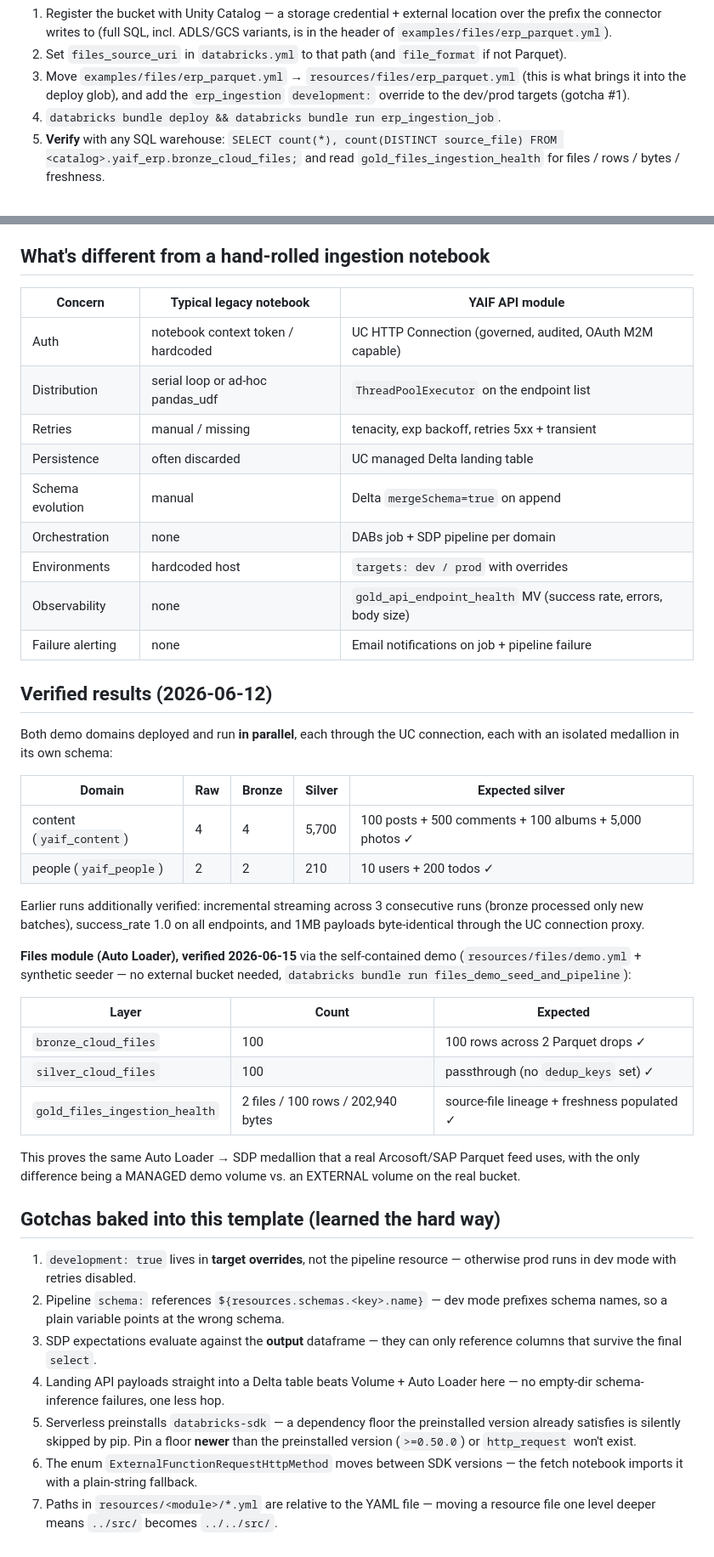
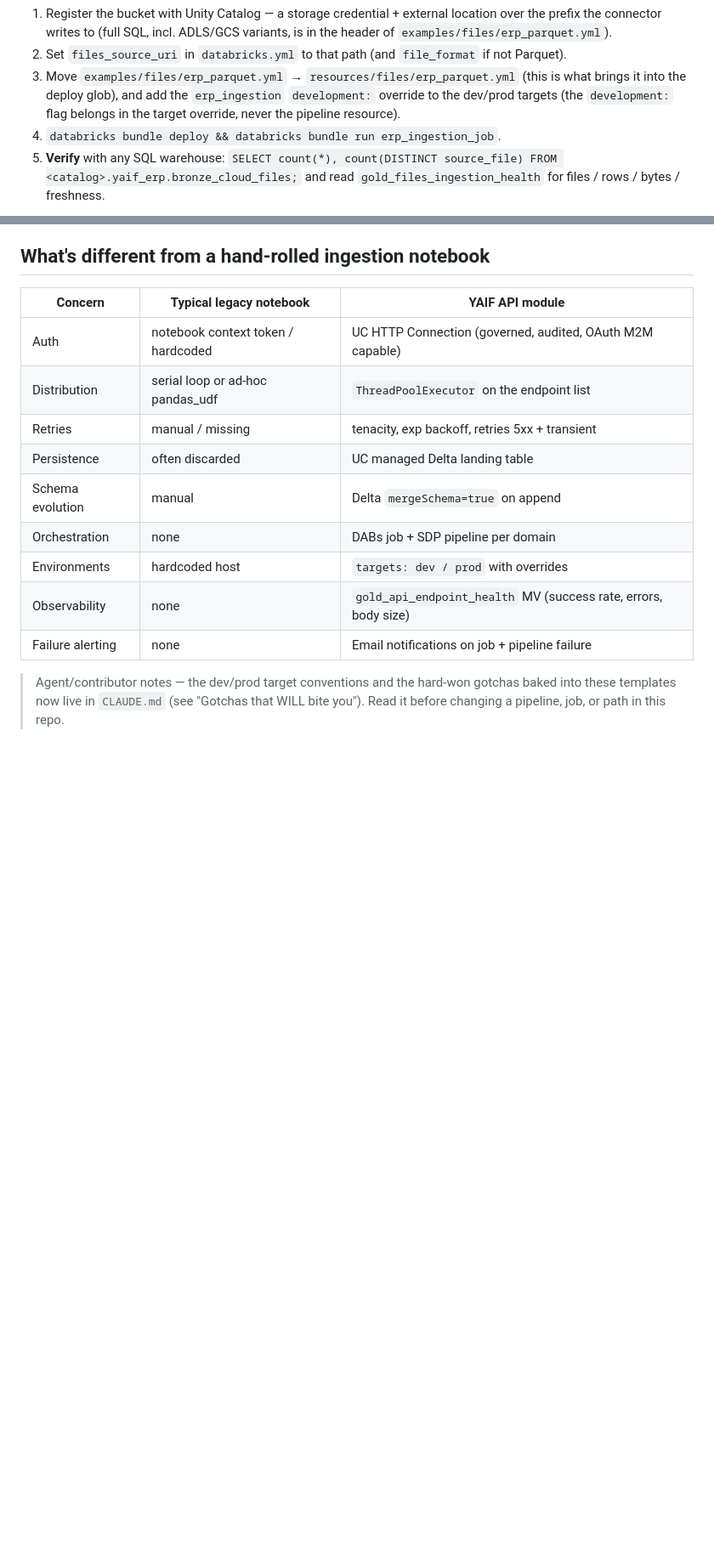
Before and after one commit to malcolndandaro/yaif, a Markdown page: README.md, 2 parts joined by grey strips. Shown at 85% size. GitHub-like rendering; blank space fills up the shorter version.

Commit message:
docs: refresh project CLAUDE.md (goal + repo conventions, canonical gotchas) and trim README (remove 'Gotchas' + 'Verified results' sections)
Co-authored-by: Isaac

```diff
--- a/README.md
+++ b/README.md
@@ -398,7 +398,8 @@ domain unit is `examples/files/erp_parquet.yml`. Data flow:
    not Parquet).
 3. Move `examples/files/erp_parquet.yml` → `resources/files/erp_parquet.yml`
    (this is what brings it into the deploy glob), and add the `erp_ingestion`
-   `development:` override to the dev/prod targets (gotcha #1).
+   `development:` override to the dev/prod targets (the `development:` flag belongs
+   in the target override, never the pipeline resource).
 4. `databricks bundle deploy && databricks bundle run erp_ingestion_job`.
 5. **Verify** with any SQL warehouse:
    `SELECT count(*), count(DISTINCT source_file) FROM <catalog>.yaif_erp.bronze_cloud_files;`
@@ -448,48 +449,6 @@ comparisons.
 | Observability | none | `gold_api_endpoint_health` MV (success rate, errors, body size) |
 | Failure alerting | none | Email notifications on job + pipeline failure |
 
-## Verified results (2026-06-12)
-
-Both demo domains deployed and run **in parallel**, each through the UC
-connection, each with an isolated medallion in its own schema:
-
-| Domain | Raw | Bronze | Silver | Expected silver |
-|---|---|---|---|---|
-| content (`yaif_content`) | 4 | 4 | 5,700 | 100 posts + 500 comments + 100 albums + 5,000 photos ✓ |
-| people (`yaif_people`) | 2 | 2 | 210 | 10 users + 200 todos ✓ |
-
-Earlier runs additionally verified: incremental streaming across 3 consecutive
-runs (bronze processed only new batches), success_rate 1.0 on all endpoints, and
-1MB payloads byte-identical through the UC connection proxy.
-
-**Files module (Auto Loader), verified 2026-06-15** via the self-contained demo
-(`resources/files/demo.yml` + synthetic seeder — no external bucket needed,
-`databricks bundle run files_demo_seed_and_pipeline`):
-
-| Layer | Count | Expected |
-|---|---|---|
-| `bronze_cloud_files` | 100 | 100 rows across 2 Parquet drops ✓ |
-| `silver_cloud_files` | 100 | passthrough (no `dedup_keys` set) ✓ |
-| `gold_files_ingestion_health` | 2 files / 100 rows / 202,940 bytes | source-file lineage + freshness populated ✓ |
-
-This proves the same Auto Loader → SDP medallion that a real Arcosoft/SAP Parquet
-feed uses, with the only difference being a MANAGED demo volume vs. an EXTERNAL
-volume on the real bucket.
-
-## Gotchas baked into this template (learned the hard way)
-
-1. `development: true` lives in **target overrides**, not the pipeline resource —
-   otherwise prod runs in dev mode with retries disabled.
-2. Pipeline `schema:` references `${resources.schemas.<key>.name}` — dev mode
-   prefixes schema names, so a plain variable points at the wrong schema.
-3. SDP expectations evaluate against the **output** dataframe — they can only
-   reference columns that survive the final `select`.
-4. Landing API payloads straight into a Delta table beats Volume + Auto Loader
-   here — no empty-dir schema-inference failures, one less hop.
-5. Serverless preinstalls `databricks-sdk` — a dependency floor the preinstalled
-   version already satisfies is silently skipped by pip. Pin a floor **newer**
-   than the preinstalled version (`>=0.50.0`) or `http_request` won't exist.
-6. The enum `ExternalFunctionRequestHttpMethod` moves between SDK versions — the
-   fetch notebook imports it with a plain-string fallback.
-7. Paths in `resources/<module>/*.yml` are relative to the YAML file — moving a
-   resource file one level deeper means `../src/` becomes `../../src/`.
+> Agent/contributor notes — the dev/prod target conventions and the hard-won
+> gotchas baked into these templates now live in `CLAUDE.md` (see "Gotchas that
+> WILL bite you"). Read it before changing a pipeline, job, or path in this repo.
```
Also changed, not shown: other parts of README.md (+1 -1 lines), CLAUDE.md (+38 -8 lines).
